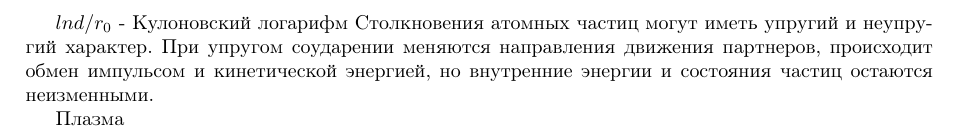
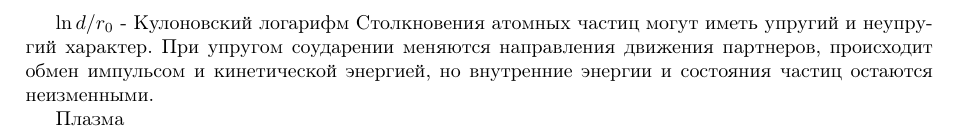
Before and after one commit to blendersamsonov/plasma_exam, a LaTeX document (program.tex): part of page 2 of 3, cut so that both start at the same text. Compiled offline with pdfLaTeX.

Commit message:
fixed logarithm notation

```diff
--- a/program.tex
+++ b/program.tex
@@ -77,7 +77,7 @@ $g \ll 1$ говорят, что плазма идеальна, т.к. в это
 Основную роль в рассеянии играют столкновения с большим прицельным параметром $\rho$ (рассеяние на малые углы),реализуются при  $\rho > r_{0}$- Кулоновского радиуса (радиус при котором кин. энергия электрона равна потенциальной $ mv^{2}/2 = e^{2}/ r_{0} $,$ r_{0}=e^{2}/mv^{2} $). С другой стороны, потенциал иона спадает $\sim exp(-r/d)/r $. То есть основной вклад вносят столкновения с прицельным параметром от  $r_{0}$   до $d$ (радиус дебая).
 Поэтому полное сечение для кулоновских рассеяний $\sigma= \pi*r_{0}^{2} \int_{r_{0}}^{d} r_{0} d\rho/\rho =\pi*r_{0}^{2}*ln{d/r_{0}}$
 
-$ln{d/r_{0}}$ - Кулоновский логарифм
+$\ln{d/r_{0}}$ - Кулоновский логарифм
 Столкновения атомных частиц могут иметь упругий и неупругий характер. При упругом соударении меняются направления движения партнеров, происходит обмен импульсом и кинетической энергией, но внутренние энергии и состояния частиц остаются неизменными.
 
 
```
